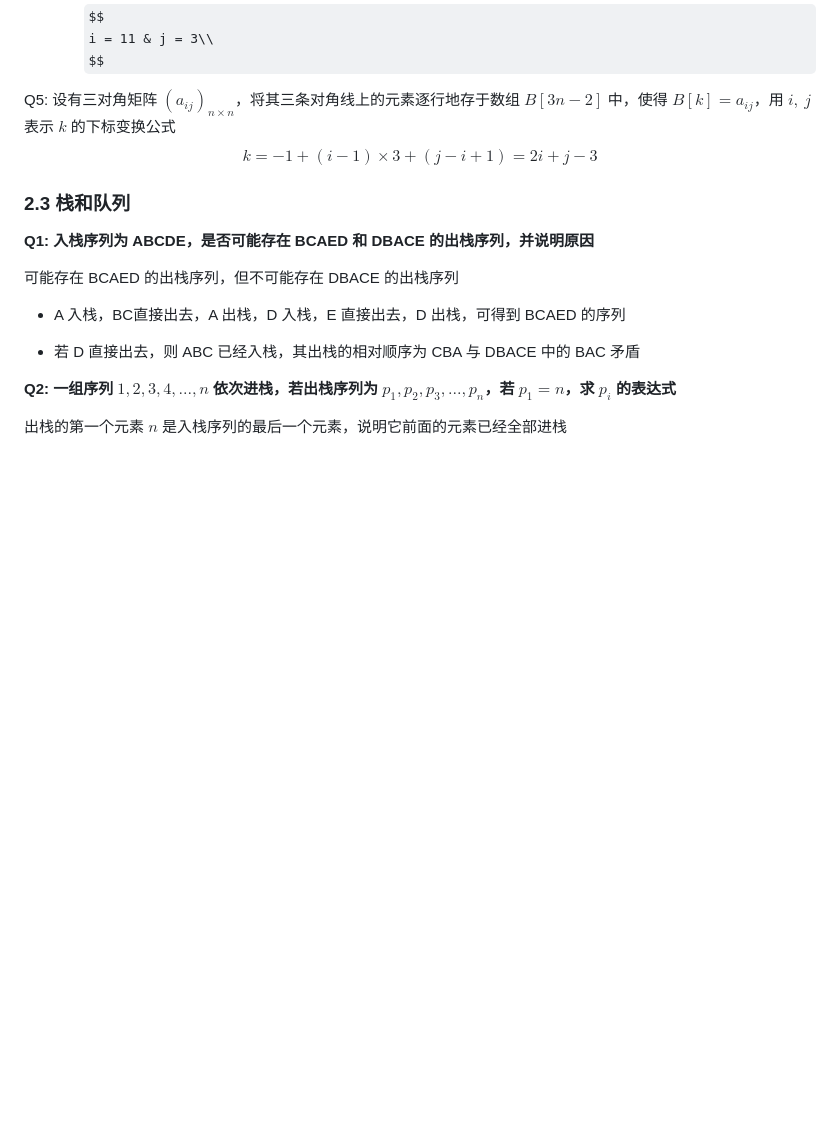
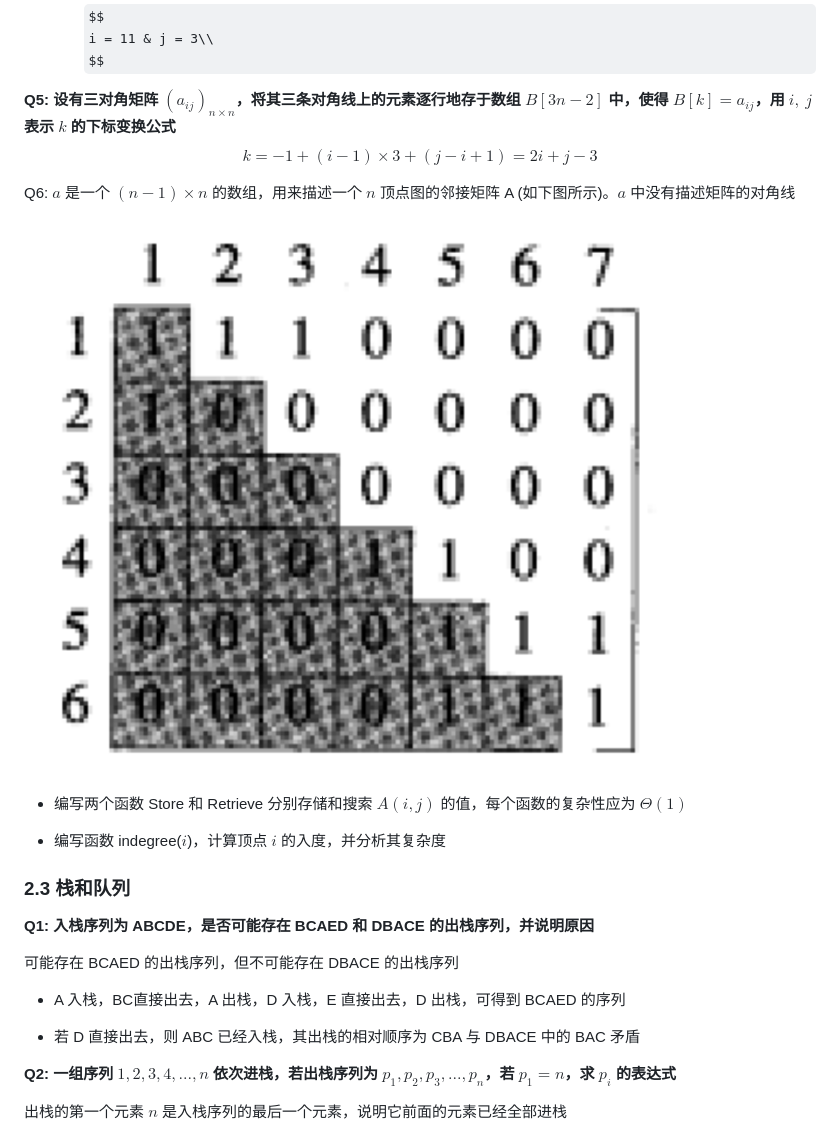
Before and after one commit to Akisui/SDU-Software, a Markdown page: 数据结构.md, the part around one of its changes. GitHub-like rendering; pictures changed too: illus/image-20230214下午75158143.png (added); some formulas as TeX source; blank space fills up the shorter version.

```diff
--- a/数据结构.md
+++ b/数据结构.md
@@ -237,10 +251,22 @@ $$
 
 
 
-Q5:  设有三对角矩阵 $(a_{ij})_{n×n}$，将其三条对角线上的元素逐行地存于数组 $B[3n-2]$ 中，使得 $B[k]=a_{ij}$，用 $i,~j$ 表示 $k$ 的下标变换公式
+**Q5:  设有三对角矩阵 $(a_{ij})_{n×n}$，将其三条对角线上的元素逐行地存于数组 $B[3n-2]$ 中，使得 $B[k]=a_{ij}$，用 $i,~j$ 表示 $k$ 的下标变换公式**
 $$
 k = - 1 + (i-1)\times 3 +(j-i+1) =2i+j-3
 $$
+
+
+
+Q6:  $a$ 是一个 $(n-1)×n$ 的数组，用来描述一个 $n$ 顶点图的邻接矩阵 A (如下图所示)。$a$ 中没有描述矩阵的对角线
+
+<img src="illus/image-20230214下午75158143.png" alt="image-20230214下午75158143" style="zoom:25%;" />
+
+- 编写两个函数 Store 和 Retrieve 分别存储和搜索 $A(i, j)$ 的值，每个函数的复杂性应为 $Θ( 1 )$
+
+
+
+-  编写函数 indegree($i$)，计算顶点 $i$ 的入度，并分析其复杂度
 
 ### 2.3	栈和队列
 
```
Also changed, not shown: other parts of 数据结构.md (+150 -8 lines), illus/image-20230214下午43631205.png (added), illus/image-20230214下午45604755.png (added), illus/image-20230214下午71040917.png (added), illus/image-20230214下午73301321.png (added), illus/image-20230214下午75149499.png (added), 1 other file.
